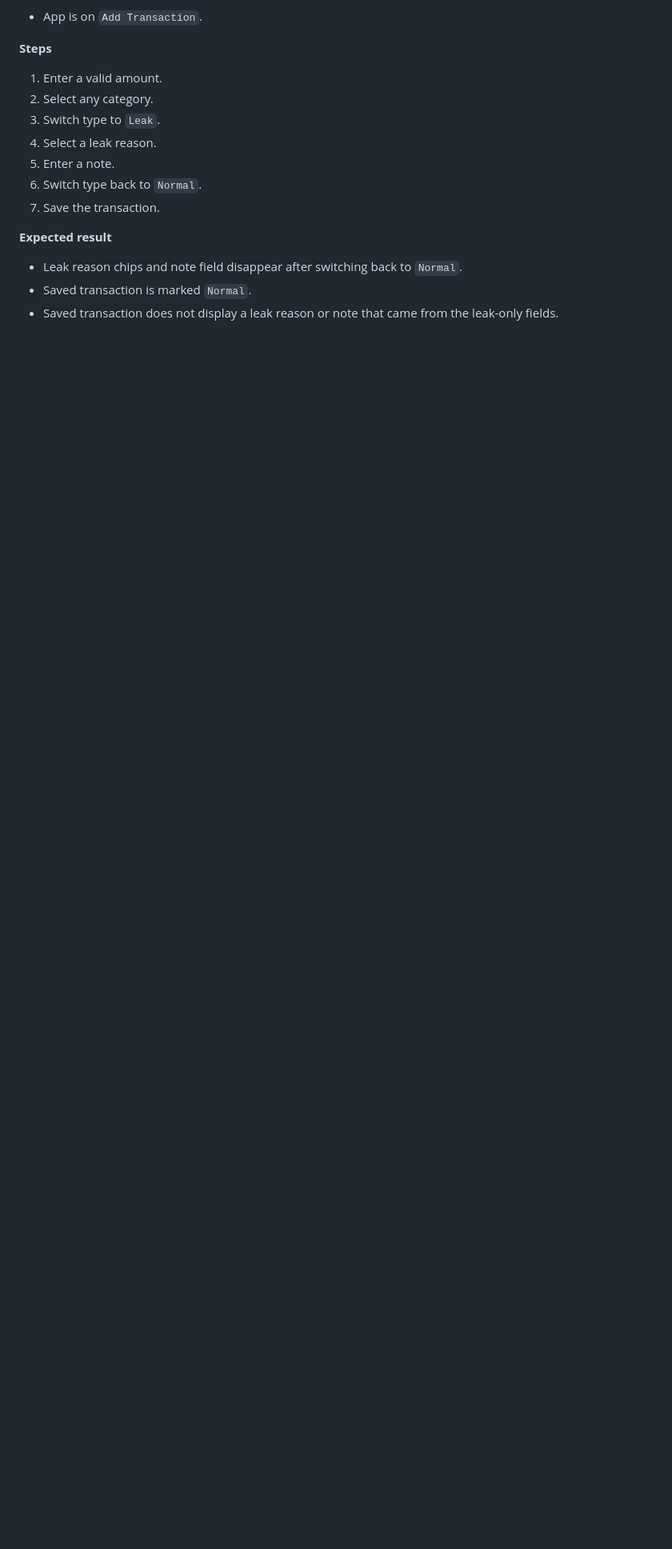
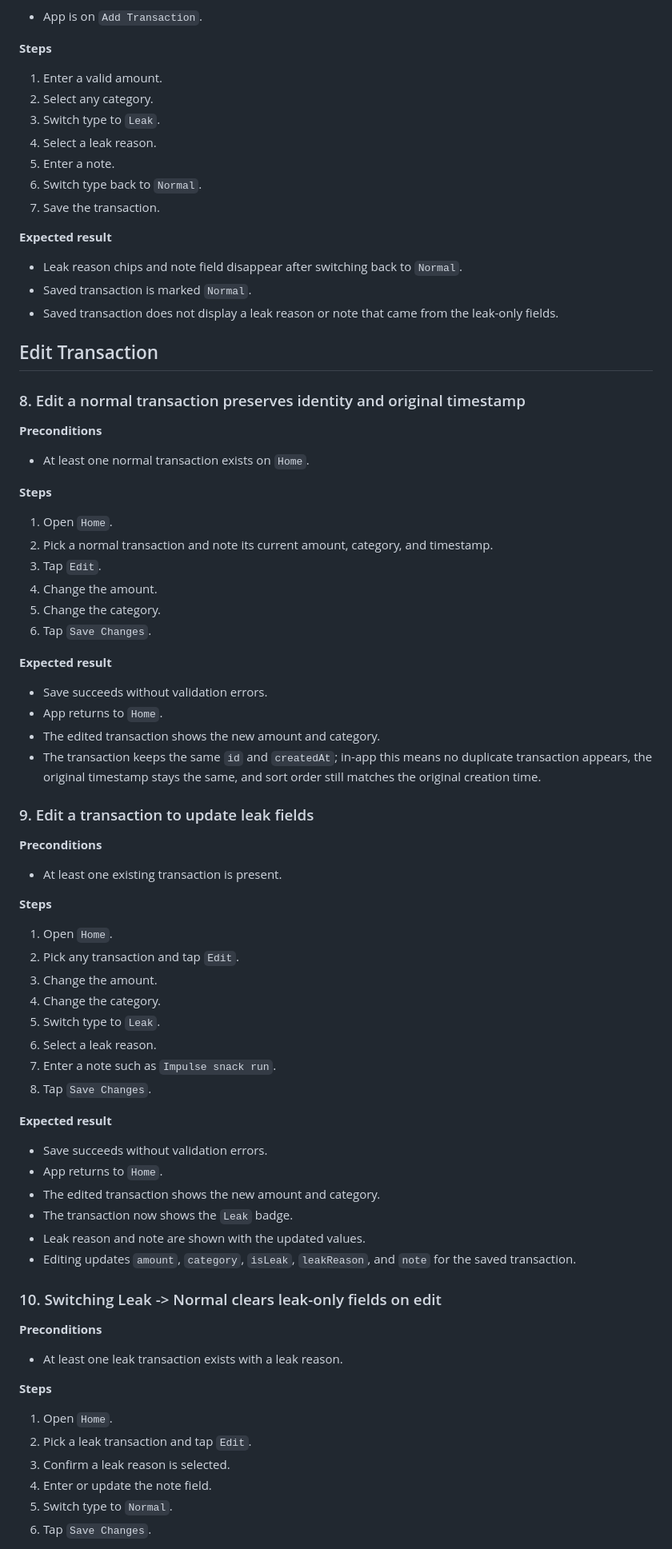
Before and after one commit to quitesocial/money-leak, a Markdown page: docs/mvp-qa-checklist.md, the part around one of its changes. Shown at 80% size. Rendered like a GitHub page; blank space fills up the shorter version.

Commit message:
EPIC-17 Add detailed QA checklist for editing transactions (#17)

```diff
--- a/docs/mvp-qa-checklist.md
+++ b/docs/mvp-qa-checklist.md
@@ -161,3 +161,68 @@
 - Saved transaction is marked `Normal`.
 - Saved transaction does not display a leak reason or note that came from the leak-only fields.
 
+## Edit Transaction
+
+### 8. Edit a normal transaction preserves identity and original timestamp
+
+**Preconditions**
+
+- At least one normal transaction exists on `Home`.
+
+**Steps**
+
+1. Open `Home`.
+2. Pick a normal transaction and note its current amount, category, and timestamp.
+3. Tap `Edit`.
+4. Change the amount.
+5. Change the category.
+6. Tap `Save Changes`.
+
+**Expected result**
+
+- Save succeeds without validation errors.
+- App returns to `Home`.
+- The edited transaction shows the new amount and category.
+- The transaction keeps the same `id` and `createdAt`; in-app this means no duplicate transaction appears, the original timestamp stays the same, and sort order still matches the original creation time.
+
+### 9. Edit a transaction to update leak fields
+
+**Preconditions**
+
+- At least one existing transaction is present.
+
+**Steps**
+
+1. Open `Home`.
+2. Pick any transaction and tap `Edit`.
+3. Change the amount.
+4. Change the category.
+5. Switch type to `Leak`.
+6. Select a leak reason.
+7. Enter a note such as `Impulse snack run`.
+8. Tap `Save Changes`.
+
+**Expected result**
+
+- Save succeeds without validation errors.
+- App returns to `Home`.
+- The edited transaction shows the new amount and category.
+- The transaction now shows the `Leak` badge.
+- Leak reason and note are shown with the updated values.
+- Editing updates `amount`, `category`, `isLeak`, `leakReason`, and `note` for the saved transaction.
+
+### 10. Switching Leak -> Normal clears leak-only fields on edit
+
+**Preconditions**
+
+- At least one leak transaction exists with a leak reason.
+
+**Steps**
+
+1. Open `Home`.
+2. Pick a leak transaction and tap `Edit`.
+3. Confirm a leak reason is selected.
+4. Enter or update the note field.
+5. Switch type to `Normal`.
+6. Tap `Save Changes`.
+
```
Also changed, not shown: other parts of docs/mvp-qa-checklist.md (+77 -15 lines).
